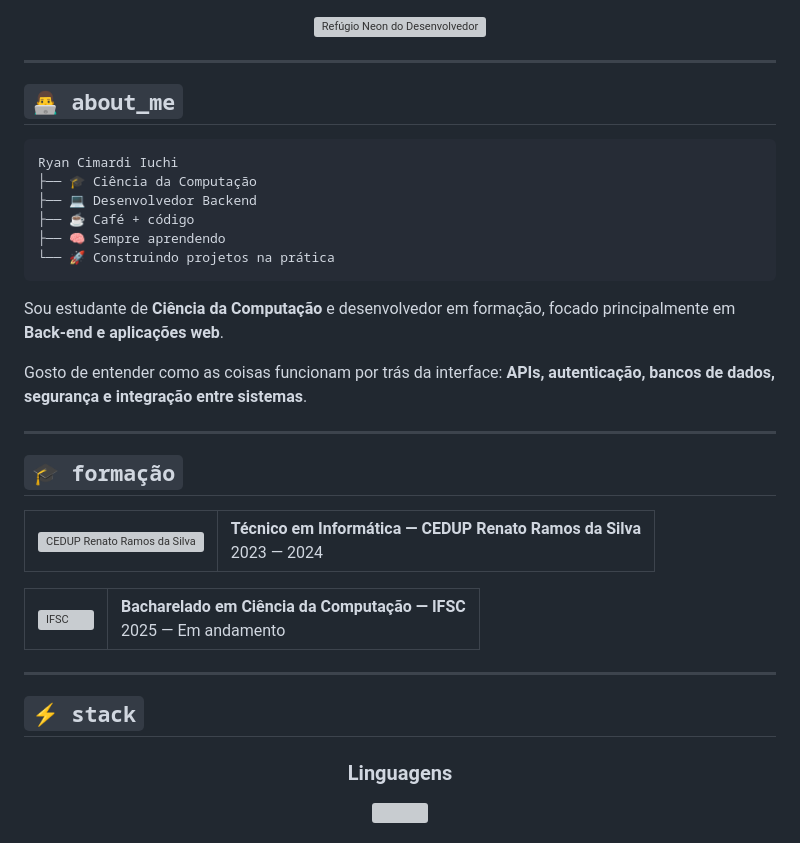
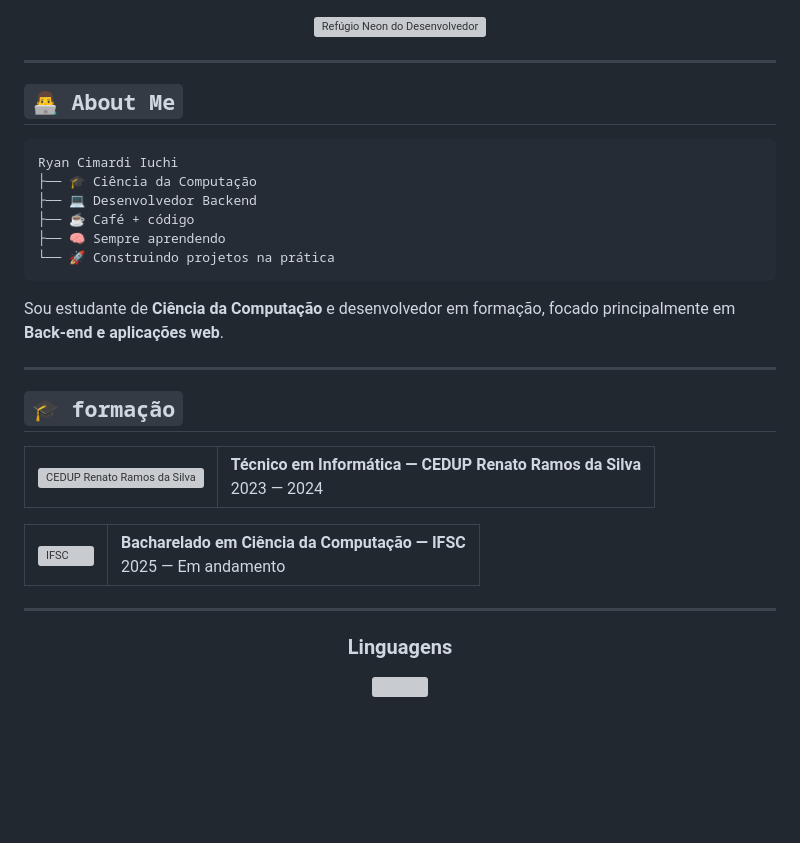
Before and after one commit to ryancimardiiuchi/ryancimardiiuchi, a Markdown page: README.md, the part around the change. Drawn GitHub-style; blank space fills up the shorter version; grey boxes are pictures that could not be loaded.

Commit message:
Update 'About Me' section formatting
Corrected section headers and removed unnecessary lines.

````diff
--- a/README.md
+++ b/README.md
@@ -6,7 +6,7 @@
 
 ---
 
-## `👨‍💻 about_me`
+## `👨‍💻 About Me`
 
 ```text
 Ryan Cimardi Iuchi
@@ -18,8 +18,6 @@ Ryan Cimardi Iuchi
 ```
 
 Sou estudante de **Ciência da Computação** e desenvolvedor em formação, focado principalmente em **Back-end e aplicações web**.
-
-Gosto de entender como as coisas funcionam por trás da interface: **APIs, autenticação, bancos de dados, segurança e integração entre sistemas**.
 
 ---
 
@@ -38,7 +36,6 @@ Gosto de entender como as coisas funcionam por trás da interface: **APIs, auten
     </td>
   </tr>
 </table>
-
 <table>
   <tr>
     <td>
@@ -54,8 +51,6 @@ Gosto de entender como as coisas funcionam por trás da interface: **APIs, auten
 </table>
 
 ---
-
-## `⚡ stack`
 
 <div align="center">
 
````
